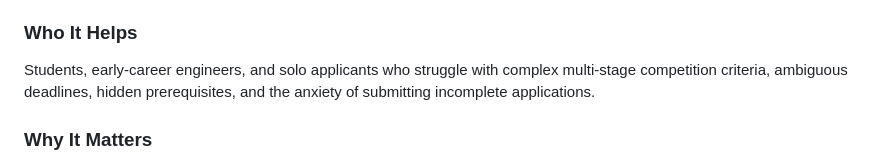
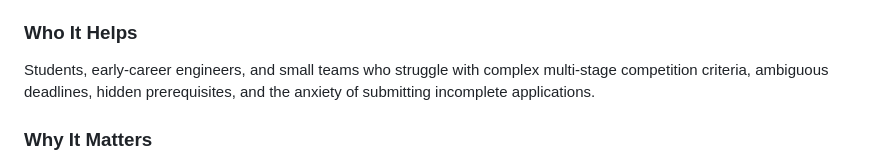
Before and after one commit to rashidriyadh714-dev/Hackathon_Competeion, a Markdown page: docs/submission.md, the part around the change. Drawn GitHub-style.

```diff
--- a/docs/submission.md
+++ b/docs/submission.md
@@ -16,7 +16,7 @@
 ActionLayer compiles messy, unstructured real-world opportunity documents (such as competition posters, syllabi, and grant calls) into verifiable Directed Acyclic Graph (DAG) task trees with strict prerequisite blocking, multi-level evidence verification, and four-factor readiness audits.
 
 ### Who It Helps
-Students, early-career engineers, and solo applicants who struggle with complex multi-stage competition criteria, ambiguous deadlines, hidden prerequisites, and the anxiety of submitting incomplete applications.
+Students, early-career engineers, and small teams who struggle with complex multi-stage competition criteria, ambiguous deadlines, hidden prerequisites, and the anxiety of submitting incomplete applications.
 
 ### Why It Matters
 Generic AI tools hallucinate dates and produce disjointed todo lists without grounding. ActionLayer enforces cryptographic source preservation, human review gates, deterministic scheduling, and transparent readiness auditing where missing deliverables are caught before the deadline.
```
Also changed, not shown: README.md (+2 -2 lines), docs/DEVPOST_SUBMISSION.md (+1 -1 lines).
